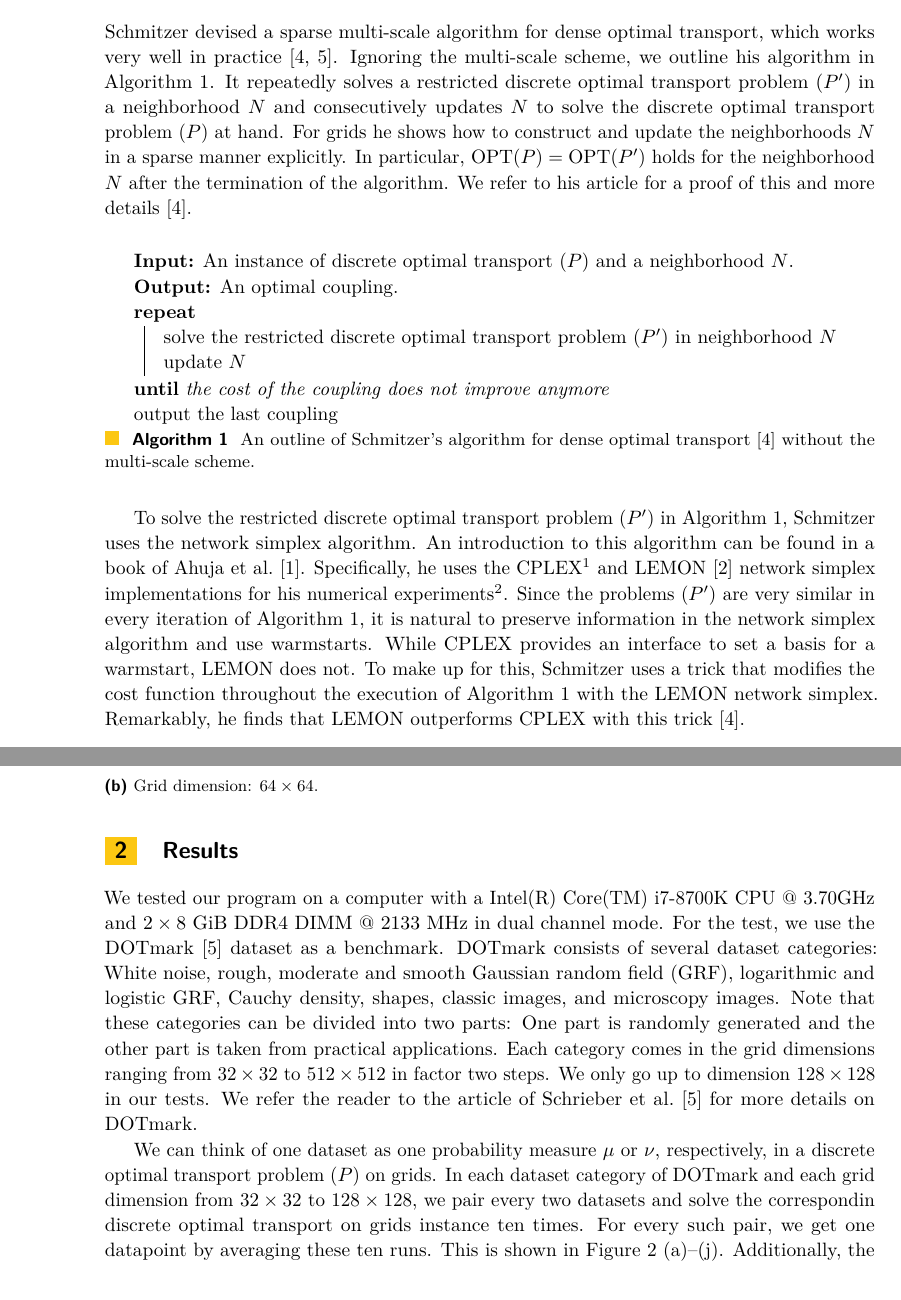
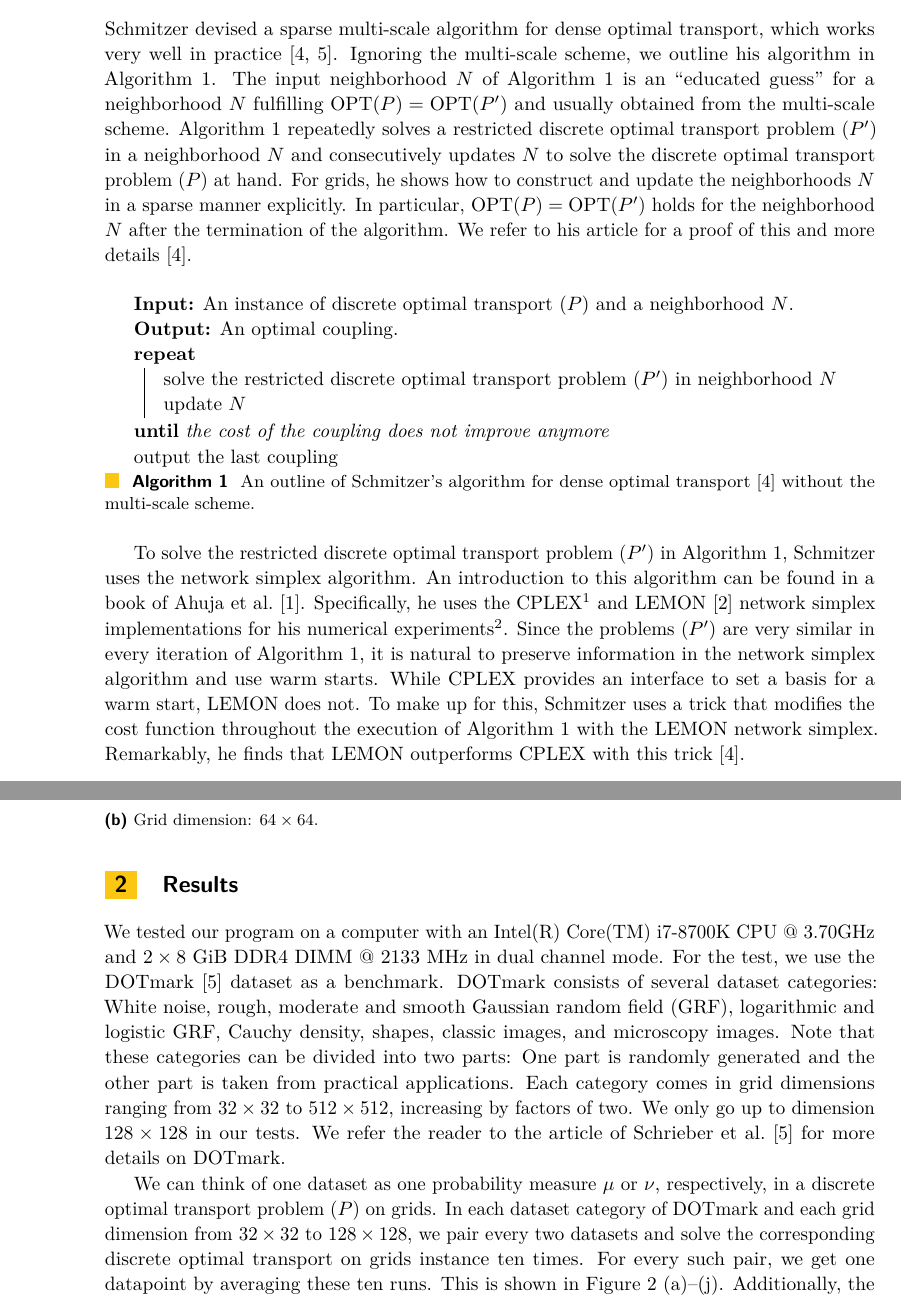
Before and after one commit to johannesrauch/GridOT, a LaTeX paper (docs/main.tex): two parts of pages 2 and 4 of 8, joined at a grey line, cut so that both start at the same text. Compiled offline with pdfLaTeX.

Commit message:
Leo's comments

```diff
--- a/docs/main.tex
+++ b/docs/main.tex
@@ -141,8 +141,9 @@ Of course, $\OPT(\text{\ref{ot:dense}}) \leq \OPT(\text{\ref{ot:sparse}})$ holds
 \subsection{Related work}
 Schmitzer devised a sparse multi-scale algorithm for dense optimal transport, which works very well in practice~\cite{schmitzer2016sparse,schrieber2017dotmark}.
 Ignoring the multi-scale scheme, we outline his algorithm in Algorithm~\ref{alg:schmitzer}.
-It repeatedly solves a restricted discrete optimal transport problem (\ref{ot:sparse}) in a neighborhood $N$ and consecutively updates $N$ to solve the discrete optimal transport problem (\ref{ot:dense}) at hand.
-For grids he shows how to construct and update the neighborhoods $N$ in a sparse manner explicitly.
+The input neighborhood $N$ of Algorithm~\ref{alg:schmitzer} is an ``educated guess'' for a neighborhood $N$ fulfilling $\OPT(\text{\ref{ot:dense}}) = \OPT(\text{\ref{ot:sparse}})$ and usually obtained from the multi-scale scheme.
+Algorithm~\ref{alg:schmitzer} repeatedly solves a restricted discrete optimal transport problem (\ref{ot:sparse}) in a neighborhood $N$ and consecutively updates $N$ to solve the discrete optimal transport problem (\ref{ot:dense}) at hand.
+For grids, he shows how to construct and update the neighborhoods $N$ in a sparse manner explicitly.
 In particular, $\OPT(\text{\ref{ot:dense}}) = \OPT(\text{\ref{ot:sparse}})$ holds for the neighborhood $N$ after the termination of the algorithm.
 We refer to his article for a proof of this and more details~\cite{schmitzer2016sparse}.
 \begin{algorithm}[h]
@@ -160,8 +161,8 @@ output the last coupling\;
 To solve the restricted discrete optimal transport problem (\ref{ot:sparse}) in Algorithm~\ref{alg:schmitzer}, Schmitzer uses the network simplex algorithm.
 An introduction to this algorithm can be found in a book of Ahuja et al.~\cite{ahuja1993networkflows}.
 Specifically, he uses the CPLEX\footnote{\href{https://www.ibm.com/products/ilog-cplex-optimization-studio}{\tt https://www.ibm.com/products/ilog-cplex-optimization-studio}} and LEMON~\cite{dezso2010lemon} network simplex implementations for his numerical experiments\footnote{He also uses the cost scaling implementation of LEMON~\cite{dezso2010lemon}, which is outperformed by the network simplex algorithms.}.
-Since the problems (\ref{ot:sparse}) are very similar in every iteration of Algorithm~\ref{alg:schmitzer}, it is natural to preserve information in the network simplex algorithm and use warmstarts.
-While CPLEX provides an interface to set a basis for a warmstart, LEMON does not.
+Since the problems (\ref{ot:sparse}) are very similar in every iteration of Algorithm~\ref{alg:schmitzer}, it is natural to preserve information in the network simplex algorithm and use warm starts.
+While CPLEX provides an interface to set a basis for a warm start, LEMON does not.
 To make up for this, Schmitzer uses a trick that modifies the cost function throughout the execution of Algorithm~\ref{alg:schmitzer} with the LEMON network simplex.
 Remarkably, he finds that LEMON outperforms CPLEX with this trick~\cite{schmitzer2016sparse}.
 
@@ -268,16 +269,16 @@ ylabel={Speedup factor},
 \end{figure}
 
 \section{Results}\label{sec:res}
-We tested our program on a computer with a Intel(R) Core(TM) i7-8700K CPU @ 3.70GHz and $2 \times 8$ GiB DDR4 DIMM @ 2133 MHz in dual channel mode.
+We tested our program on a computer with an Intel(R) Core(TM) i7-8700K CPU @ 3.70GHz and $2 \times 8$ GiB DDR4 DIMM @ 2133 MHz in dual channel mode.
 For the test, we use the DOTmark~\cite{schrieber2017dotmark} dataset as a benchmark.
 DOTmark consists of several dataset categories: White noise, rough, moderate and smooth Gaussian random field (GRF), logarithmic and logistic GRF, Cauchy density, shapes, classic images, and microscopy images.
 Note that these categories can be divided into two parts: One part is randomly generated and the other part is taken from practical applications.
-Each category comes in the grid dimensions ranging from $32 \times 32$ to $512 \times 512$ in factor two steps.
+Each category comes in grid dimensions ranging from $32 \times 32$ to $512 \times 512$, increasing by factors of two.
 We only go up to dimension $128 \times 128$ in our tests.
 We refer the reader to the article of Schrieber et al.~\cite{schrieber2017dotmark} for more details on DOTmark.
 
 We can think of one dataset as one probability measure $\mu$ or $\nu$, respectively, in a discrete optimal transport problem~(\ref{ot:dense}) on grids.
-In each dataset category of DOTmark and each grid dimension from $32 \times 32$ to $128 \times 128$, we pair every two datasets and solve the correspondin discrete optimal transport on grids instance ten times.
+In each dataset category of DOTmark and each grid dimension from $32 \times 32$ to $128 \times 128$, we pair every two datasets and solve the corresponding discrete optimal transport on grids instance ten times.
 For every such pair, we get one datapoint by averaging these ten runs.
 This is shown in Figure~\ref{fig:boxplots} (a)--(j).
 Additionally, the average runtime in each dataset category and dimension is shown as an overview in Figure~\ref{fig:overview} (a)--(c).
```
Also changed, not shown: docs/main.pdf, docs/main.tex (14 more changed lines).
